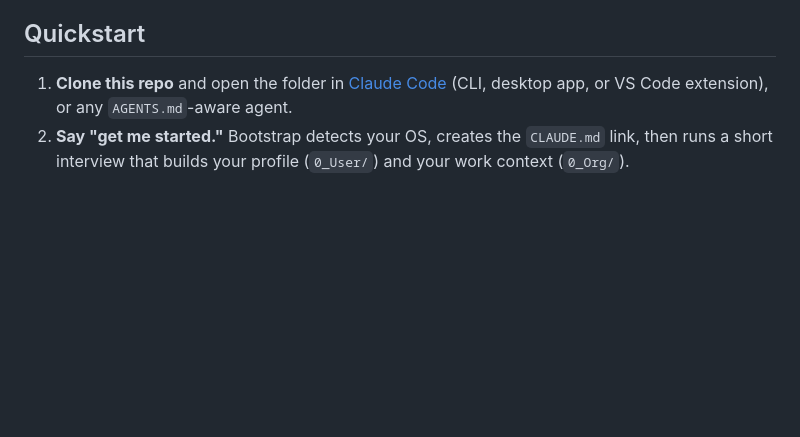
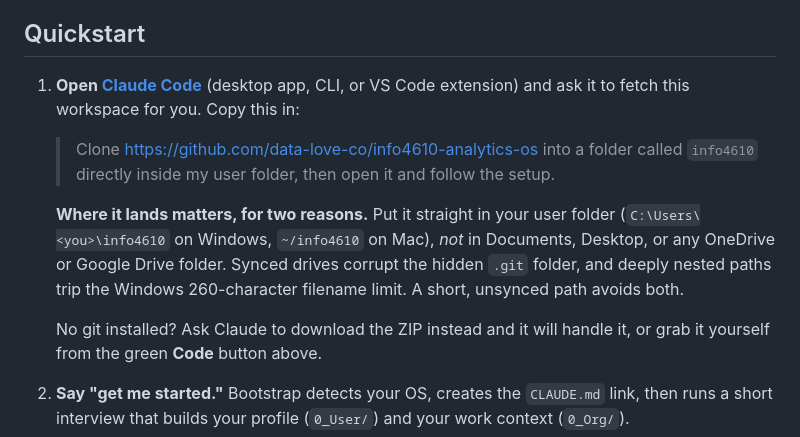
Before and after one commit to data-love-co/info4610-analytics-os, a Markdown page: README.md, the part around the change. Rendered like a GitHub page; blank space fills up the shorter version.

Commit message:
README: fetch-with-Claude quickstart, warn on synced drives and long paths
Cloning into a OneDrive-synced Documents folder corrupts .git, and a deeply
nested path hits the Windows 260-character limit (the deepest path in the repo
is 77 chars, leaving 182 for the parent). Both are avoided by cloning to a
short, unsynced location in the user folder.

Co-Authored-By: Claude Opus 5 <noreply@anthropic.com>

```diff
--- a/README.md
+++ b/README.md
@@ -18,8 +18,20 @@ Two goals, in order:
 
 ## Quickstart
 
-1. **Clone this repo** and open the folder in [Claude Code](https://claude.com/claude-code)
-   (CLI, desktop app, or VS Code extension), or any `AGENTS.md`-aware agent.
+1. **Open [Claude Code](https://claude.com/claude-code)** (desktop app, CLI, or VS Code extension)
+   and ask it to fetch this workspace for you. Copy this in:
+
+   > Clone https://github.com/data-love-co/info4610-analytics-os into a folder called
+   > `info4610` directly inside my user folder, then open it and follow the setup.
+
+   **Where it lands matters, for two reasons.** Put it straight in your user folder
+   (`C:\Users\<you>\info4610` on Windows, `~/info4610` on Mac), *not* in Documents, Desktop, or any
+   OneDrive or Google Drive folder. Synced drives corrupt the hidden `.git` folder, and deeply
+   nested paths trip the Windows 260-character filename limit. A short, unsynced path avoids both.
+
+   No git installed? Ask Claude to download the ZIP instead and it will handle it, or grab it
+   yourself from the green **Code** button above.
+
 2. **Say "get me started."** Bootstrap detects your OS, creates the `CLAUDE.md` link, then runs a
    short interview that builds your profile (`0_User/`) and your work context (`0_Org/`).
 3. **Put data in `5_Library/sources/raw/`** — a spreadsheet export, survey responses, meeting
```
